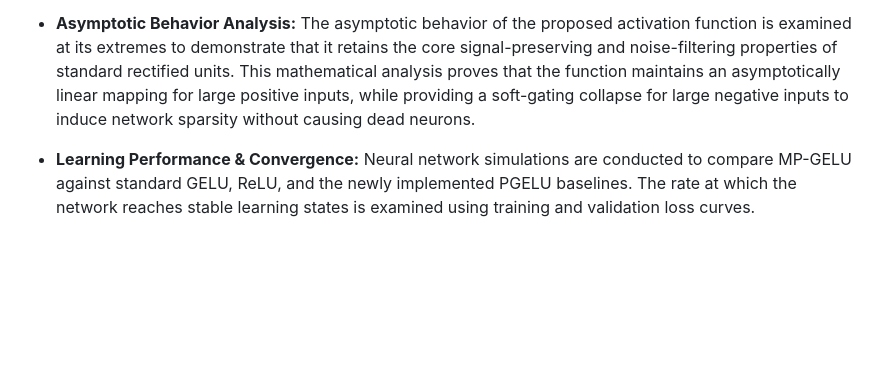
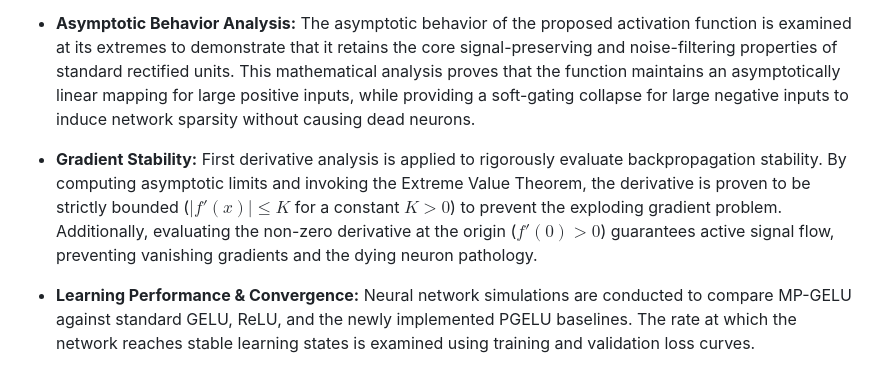
Before and after one commit to Ariestootl/MPGELU, a Markdown page: README.md, the part around the change. GitHub-like rendering; blank space fills up the shorter version.

```diff
--- a/README.md
+++ b/README.md
@@ -68,6 +68,8 @@ The data gathered in this study will be analyzed by examining both the mathemati
 
 *   **Asymptotic Behavior Analysis:** The asymptotic behavior of the proposed activation function is examined at its extremes to demonstrate that it retains the core signal-preserving and noise-filtering properties of standard rectified units. This mathematical analysis proves that the function maintains an asymptotically linear mapping for large positive inputs, while providing a soft-gating collapse for large negative inputs to induce network sparsity without causing dead neurons.
 
+* **Gradient Stability:** First derivative analysis is applied to rigorously evaluate backpropagation stability. By computing asymptotic limits and invoking the Extreme Value Theorem, the derivative is proven to be strictly bounded ($\lvert f'(x) \rvert \le K$ for a constant $K >0$) to prevent the exploding gradient problem. Additionally, evaluating the non-zero derivative at the origin ($f'(0) > 0$) guarantees active signal flow, preventing vanishing gradients and the dying neuron pathology.
+
 *   **Learning Performance & Convergence:** Neural network simulations are conducted to compare MP-GELU against standard GELU, ReLU, and the newly implemented PGELU baselines. The rate at which the network reaches stable learning states is examined using training and validation loss curves.
 
 ## 📝 How to Cite
```
